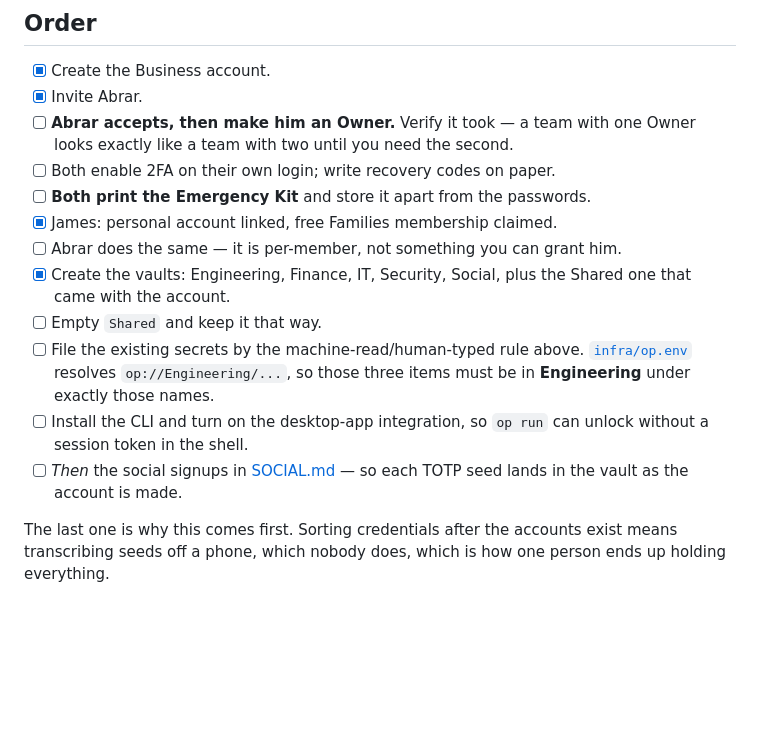
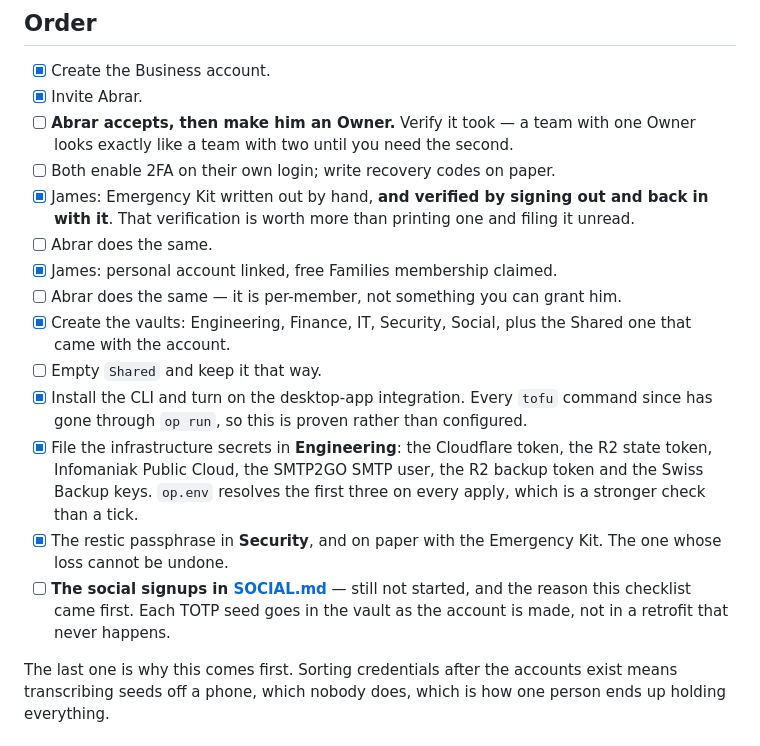
Before and after one commit to agentsee-work/agentsee.work, a Markdown page: docs/CREDENTIALS.md, the part around the change. GitHub-like rendering; blank space fills up the shorter version.

Commit message:
Mark what the build actually completed
Several items were done days ago and left unticked, which makes a checklist
worse than none - the unticked ones stop meaning anything.

The CLI and desktop integration are proven rather than configured: every tofu
command since has gone through op run. The Engineering items likewise - op.env
resolving on each apply is a stronger check than a tick. And the restic
passphrase is in Security and on paper.

James's Emergency Kit is marked done with the detail that matters: it was
verified by signing out and back in with it, which is worth more than printing
one and filing it unread.

What is genuinely outstanding is now visible: Abrar's half of everything, and
the social signups - which have not started, and which this whole checklist was
sequenced to come before.

Claude-Session: https://claude.ai/code/session_01B6kUBCZHGAnDfYQfYHepAZ

```diff
--- a/docs/CREDENTIALS.md
+++ b/docs/CREDENTIALS.md
@@ -358,19 +358,27 @@ apply, so rename deliberately and grep `infra/op.env` first.
 - [ ] **Abrar accepts, then make him an Owner.** Verify it took — a team with
       one Owner looks exactly like a team with two until you need the second.
 - [ ] Both enable 2FA on their own login; write recovery codes on paper.
-- [ ] **Both print the Emergency Kit** and store it apart from the passwords.
+- [x] James: Emergency Kit written out by hand, **and verified by signing out
+      and back in with it**. That verification is worth more than printing one
+      and filing it unread.
+- [ ] Abrar does the same.
 - [x] James: personal account linked, free Families membership claimed.
 - [ ] Abrar does the same — it is per-member, not something you can grant him.
 - [x] Create the vaults: Engineering, Finance, IT, Security, Social, plus the
       Shared one that came with the account.
 - [ ] Empty `Shared` and keep it that way.
-- [ ] File the existing secrets by the machine-read/human-typed rule above.
-      [`infra/op.env`](../infra/op.env) resolves `op://Engineering/...`, so
-      those three items must be in **Engineering** under exactly those names.
-- [ ] Install the CLI and turn on the desktop-app integration, so `op run` can
-      unlock without a session token in the shell.
-- [ ] *Then* the social signups in [SOCIAL.md](SOCIAL.md) — so each TOTP seed
-      lands in the vault as the account is made.
+- [x] Install the CLI and turn on the desktop-app integration. Every `tofu`
+      command since has gone through `op run`, so this is proven rather than
+      configured.
+- [x] File the infrastructure secrets in **Engineering**: the Cloudflare token,
+      the R2 state token, Infomaniak Public Cloud, the SMTP2GO SMTP user, the R2
+      backup token and the Swiss Backup keys. `op.env` resolves the first three
+      on every apply, which is a stronger check than a tick.
+- [x] The restic passphrase in **Security**, and on paper with the Emergency
+      Kit. The one whose loss cannot be undone.
+- [ ] **The social signups in [SOCIAL.md](SOCIAL.md)** — still not started, and
+      the reason this checklist came first. Each TOTP seed goes in the vault as
+      the account is made, not in a retrofit that never happens.
 
 The last one is why this comes first. Sorting credentials after the accounts
 exist means transcribing seeds off a phone, which nobody does, which is how one
```
